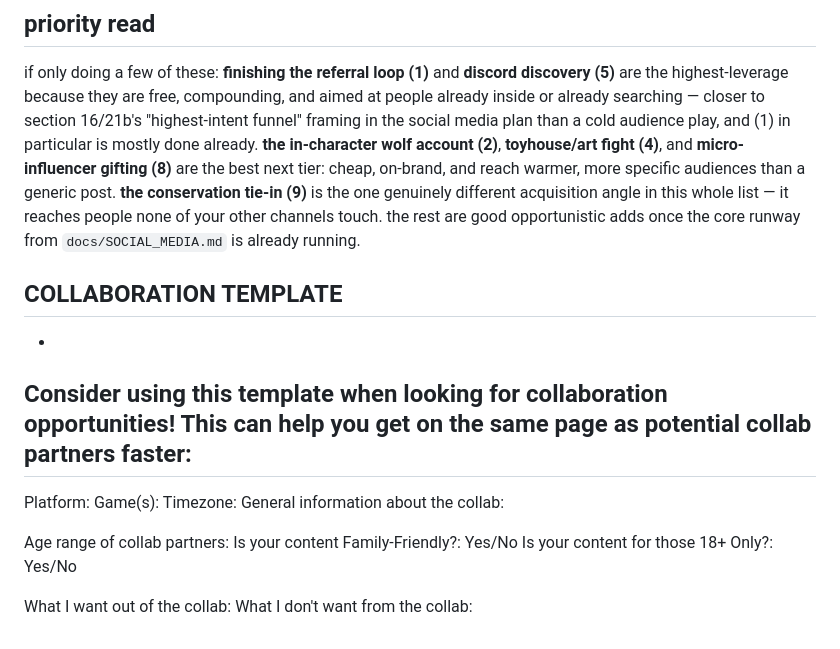
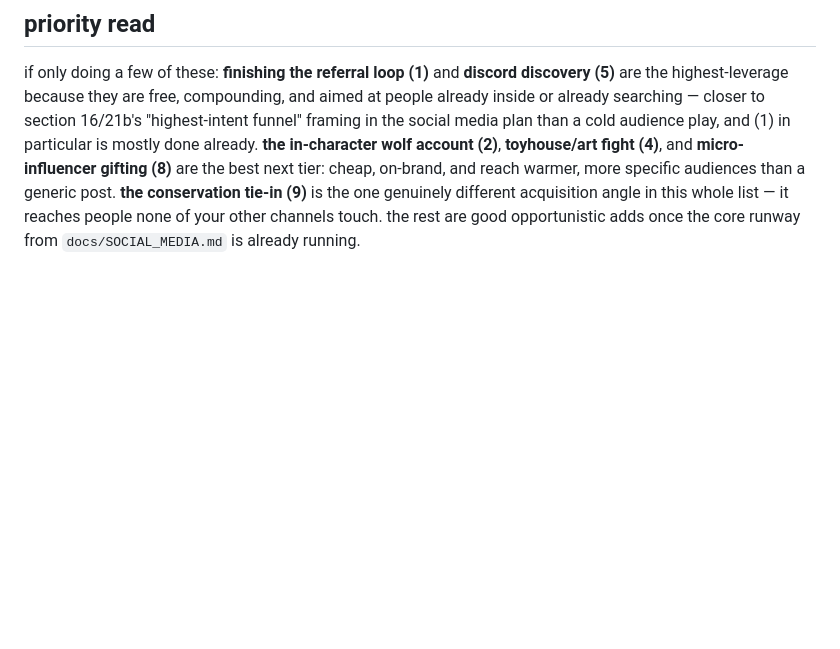
Before and after one commit to defendantratio/howlbert, a Markdown page: docs/GROWTH_IDEAS.md, the part around the change. Drawn GitHub-style; blank space fills up the shorter version.

```diff
--- a/docs/GROWTH_IDEAS.md
+++ b/docs/GROWTH_IDEAS.md
@@ -133,20 +133,3 @@ separate from official directories (disboard, top.gg), the wolf-rp and warriors-
 ## priority read
 
 if only doing a few of these: **finishing the referral loop (1)** and **discord discovery (5)** are the highest-leverage because they are free, compounding, and aimed at people already inside or already searching — closer to section 16/21b's "highest-intent funnel" framing in the social media plan than a cold audience play, and (1) in particular is mostly done already. **the in-character wolf account (2)**, **toyhouse/art fight (4)**, and **micro-influencer gifting (8)** are the best next tier: cheap, on-brand, and reach warmer, more specific audiences than a generic post. **the conservation tie-in (9)** is the one genuinely different acquisition angle in this whole list — it reaches people none of your other channels touch. the rest are good opportunistic adds once the core runway from `docs/SOCIAL_MEDIA.md` is already running.
-
-## COLLABORATION TEMPLATE
--
-Consider using this template when looking for collaboration opportunities! This can help you get on the same page as potential collab partners faster:
--
-
-Platform:
-Game(s):
-Timezone:
-General information about the collab:
-
-Age range of collab partners:
-Is your content Family-Friendly?: Yes/No
-Is your content for those 18+ Only?: Yes/No
-
-What I want out of the collab:
-What I don't want from the collab:
```
